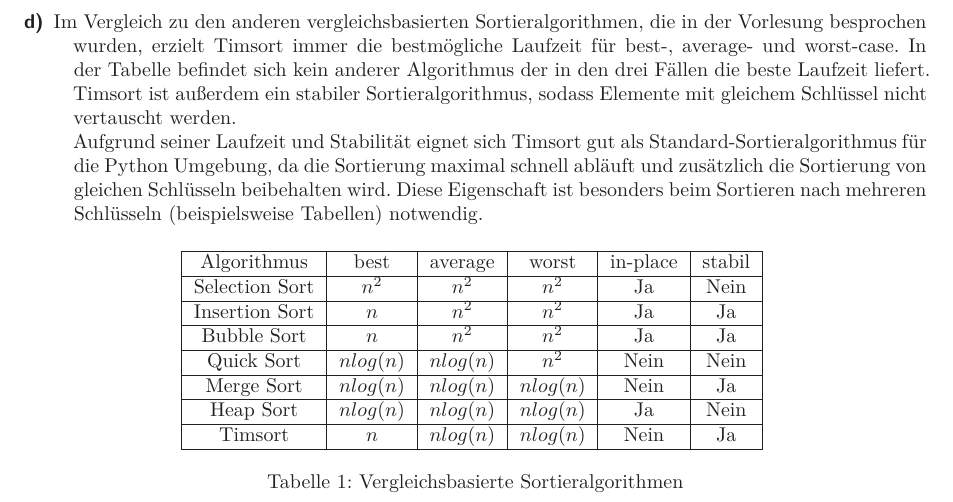
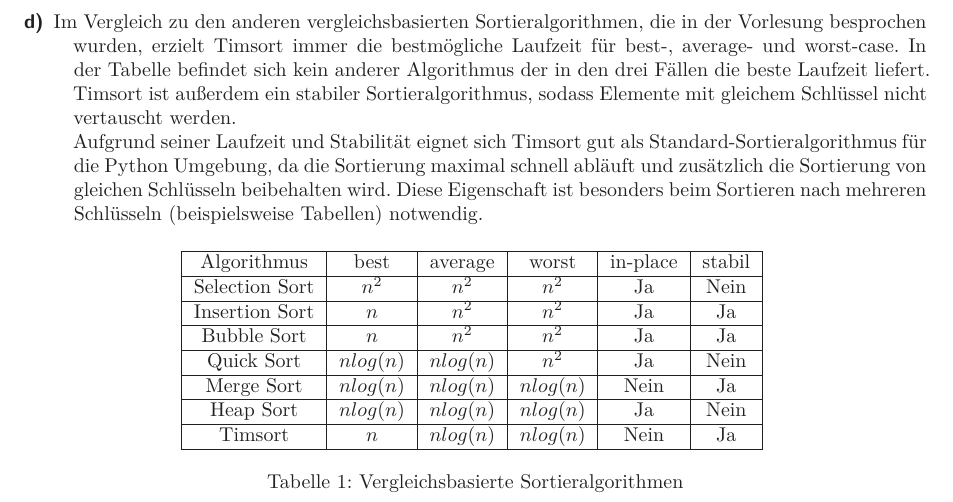
Before and after one commit to maqnius/oops17, a LaTeX document (U7/OOP_07_HessmannNiehuesPedersen.tex): part of page 2 of 2, cut so that both start at the same text. Compiled offline with XeLaTeX.

Commit message:
in place fehler

```diff
--- a/U7/OOP_07_HessmannNiehuesPedersen.tex
+++ b/U7/OOP_07_HessmannNiehuesPedersen.tex
@@ -38,7 +38,7 @@ Algorithmus & best & average & worst & in-place & stabil \\ \hline
 Selection Sort & $n^2$ & $n^2$ & $n^2$ & Ja & Nein \\ \hline
 Insertion Sort & $n$ &$ n^2$ &$ n^2$ & Ja & Ja \\ \hline
 Bubble Sort & $n$ & $n^2$ & $n^2$ & Ja & Ja \\ \hline
-Quick Sort & $n log(n)$ & $n log(n)$ & $n^2$ & Nein & Nein \\ \hline
+Quick Sort & $n log(n)$ & $n log(n)$ & $n^2$ & Ja & Nein \\ \hline
 Merge Sort & $n log(n)$ & $n log(n)$ & $n log(n)$ & Nein & Ja \\ \hline
 Heap Sort & $n log(n)$ & $n log(n)$ & $n log(n)$ & Ja & Nein \\ \hline
 Timsort & $n$ & $n log(n)$ & $n log(n)$ & Nein & Ja \\ \hline
```
Also changed, not shown: U7/OOP_07_HessmannNiehuesPedersen.pdf.
